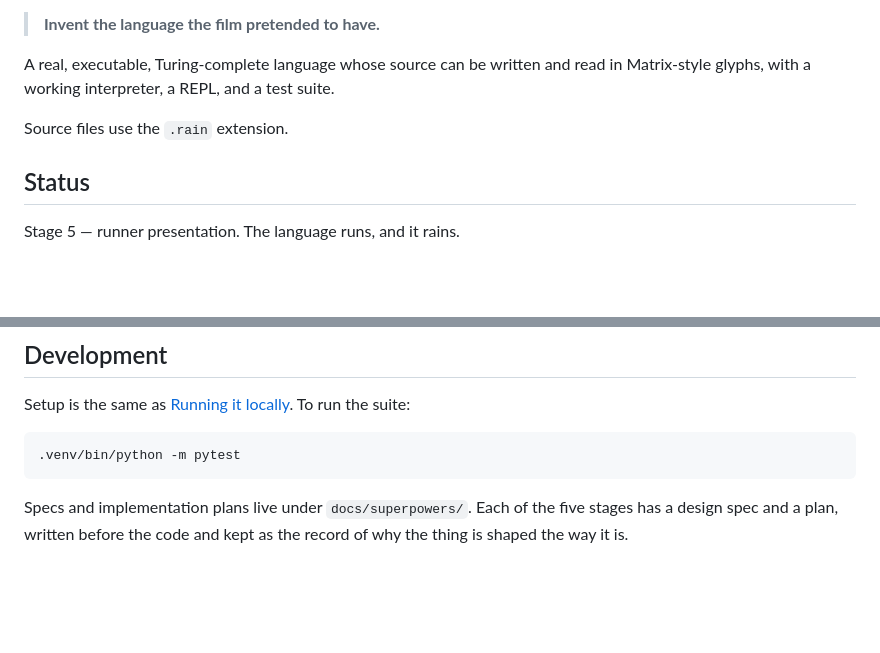
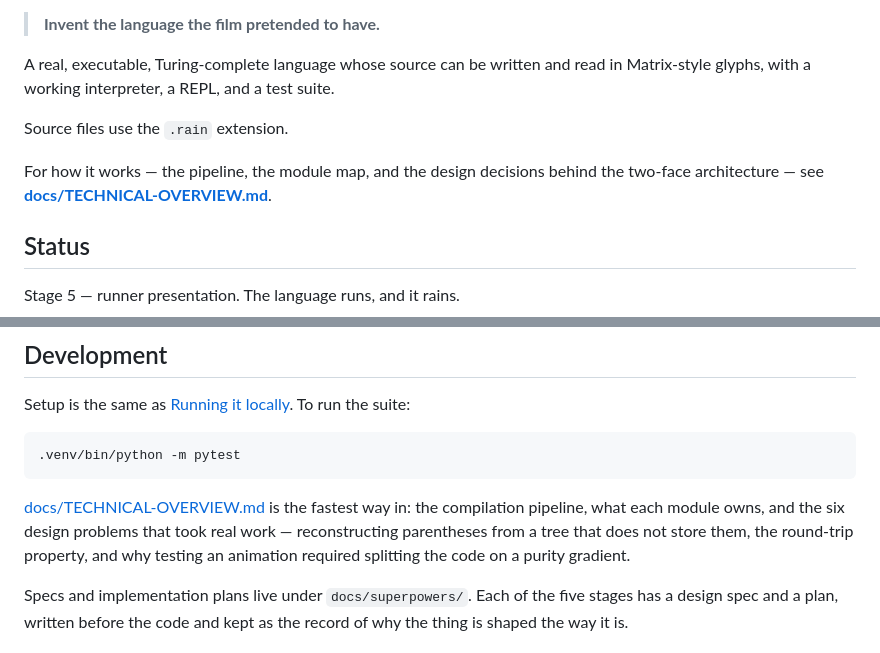
Before and after one commit to renilsonjr/matrixlang, a Markdown page: README.md, 2 parts joined by grey strips. Rendered like a GitHub page; blank space fills up the shorter version.

````diff
--- a/README.md
+++ b/README.md
@@ -11,6 +11,10 @@ A real, executable, Turing-complete language whose source can be written and rea
 Matrix-style glyphs, with a working interpreter, a REPL, and a test suite.
 
 Source files use the `.rain` extension.
+
+For how it works — the pipeline, the module map, and the design decisions
+behind the two-face architecture — see
+**[docs/TECHNICAL-OVERVIEW.md](docs/TECHNICAL-OVERVIEW.md)**.
 
 ## Status
 
@@ -166,6 +170,12 @@ suite:
 .venv/bin/python -m pytest
 ```
 
+[docs/TECHNICAL-OVERVIEW.md](docs/TECHNICAL-OVERVIEW.md) is the fastest way
+in: the compilation pipeline, what each module owns, and the six design
+problems that took real work — reconstructing parentheses from a tree that
+does not store them, the round-trip property, and why testing an animation
+required splitting the code on a purity gradient.
+
 Specs and implementation plans live under `docs/superpowers/`. Each of the
 five stages has a design spec and a plan, written before the code and kept
 as the record of why the thing is shaped the way it is.
````
Also changed, not shown: docs/TECHNICAL-OVERVIEW.md (added, +461 -0 lines).
